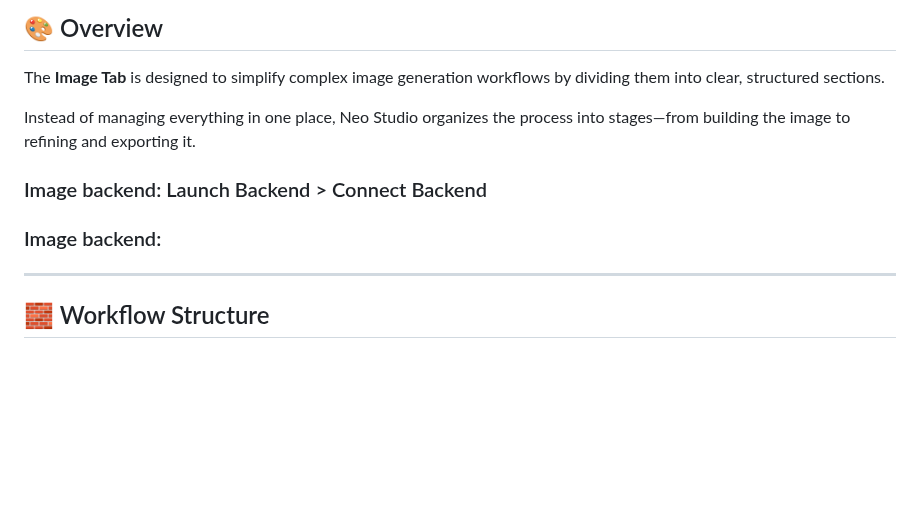
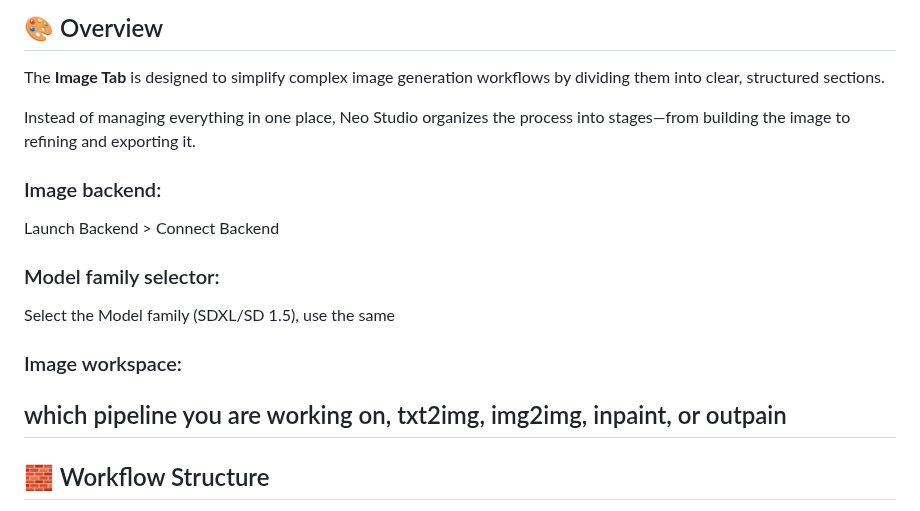
Before and after one commit to MoodPixel/Neo_Studio, a Markdown page: docs/IMAGE_TAB_GUIDE.md, the part around the change. Rendered like a GitHub page; blank space fills up the shorter version.

```diff
--- a/docs/IMAGE_TAB_GUIDE.md
+++ b/docs/IMAGE_TAB_GUIDE.md
@@ -6,8 +6,14 @@ The **Image Tab** is designed to simplify complex image generation workflows by
 
 Instead of managing everything in one place, Neo Studio organizes the process into stages—from building the image to refining and exporting it.
 
-### Image backend: Launch Backend > Connect Backend
 ### Image backend:
+Launch Backend > Connect Backend
+
+### Model family selector:
+Select the Model family (SDXL/SD 1.5), use the same
+
+### Image workspace:
+which pipeline you are working on, txt2img, img2img, inpaint, or outpain
 ---
 
 ## 🧱 Workflow Structure
```
